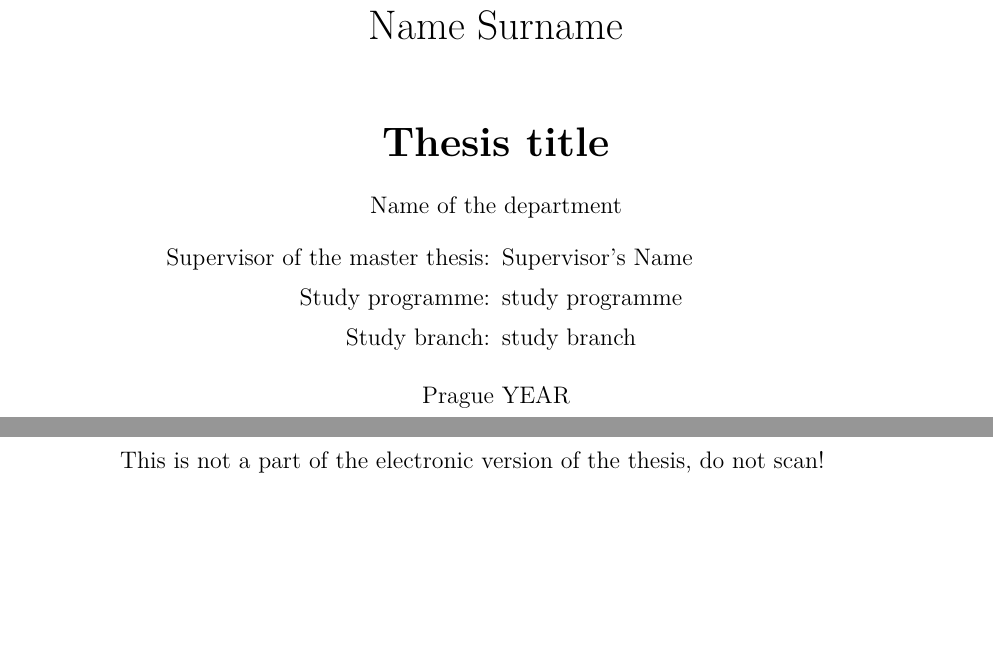
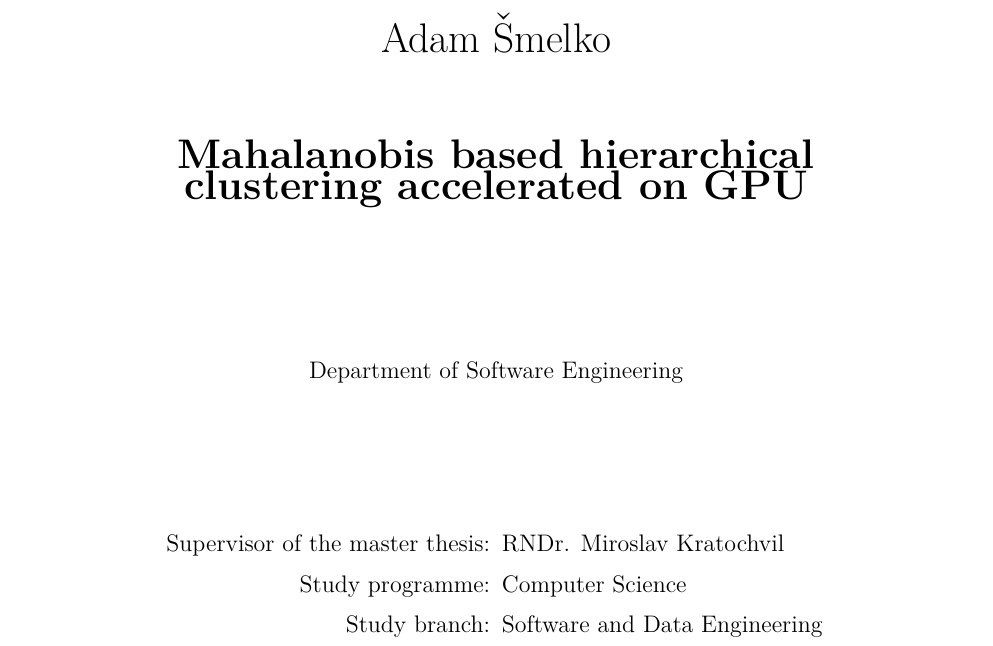
Before and after one commit to asmelko/gmhc, a LaTeX thesis (thesis/thesis.tex, which reads thesis/title.tex): two parts of pages 1 and 2 of 14 before the commit and part of page 1 of 13 after it, the two joined at a grey line, cut at the place of the change, the shorter picture padded with empty space. Compiled offline with pdfLaTeX.

Commit message:
fill in basic info

```diff
--- a/thesis/thesis.tex
+++ b/thesis/thesis.tex
@@ -54,9 +54,9 @@
 %%% Basic information on the thesis
 
 % Thesis title in English (exactly as in the formal assignment)
-\def\ThesisTitle{Thesis title}
+\def\ThesisTitle{Mahalanobis based hierarchical clustering accelerated on GPU}
 
 % Author of the thesis
-\def\ThesisAuthor{Name Surname}
+\def\ThesisAuthor{Adam Šmelko}
 
 % Year when the thesis is submitted
@@ -65,20 +65,20 @@
 % Name of the department or institute, where the work was officially assigned
 % (according to the Organizational Structure of MFF UK in English,
 % or a full name of a department outside MFF)
-\def\Department{Name of the department}
+\def\Department{Department of Software Engineering}
 
 % Is it a department (katedra), or an institute (ústav)?
 \def\DeptType{Department}
 
 % Thesis supervisor: name, surname and titles
-\def\Supervisor{Supervisor's Name}
+\def\Supervisor{RNDr. Miroslav Kratochvil}
 
 % Supervisor's department (again according to Organizational structure of MFF)
-\def\SupervisorsDepartment{department}
+\def\SupervisorsDepartment{Department of Software Engineering}
 
 % Study programme and specialization
-\def\StudyProgramme{study programme}
-\def\StudyBranch{study branch}
+\def\StudyProgramme{Computer Science}
+\def\StudyBranch{Software and Data Engineering}
 
 % An optional dedication: you can thank whomever you wish (your supervisor,
 % consultant, a person who lent the software, etc.)
--- a/thesis/title.tex
+++ b/thesis/title.tex
@@ -48,7 +48,6 @@ Prague \YearSubmitted
 %%% Here should be a bound sheet included -- a signed copy of the "master
 %%% thesis assignment". This assignment is NOT a part of the electronic
 %%% version of the thesis. DO NOT SCAN.
-This is not a~part of the electronic version of the thesis, do not scan!}
 
 %%% A page with a solemn declaration to the master thesis
 
```
Also changed, not shown: thesis/thesis.tex (2 more changed lines), thesis/title.tex (2 more changed lines), 3 other files.
